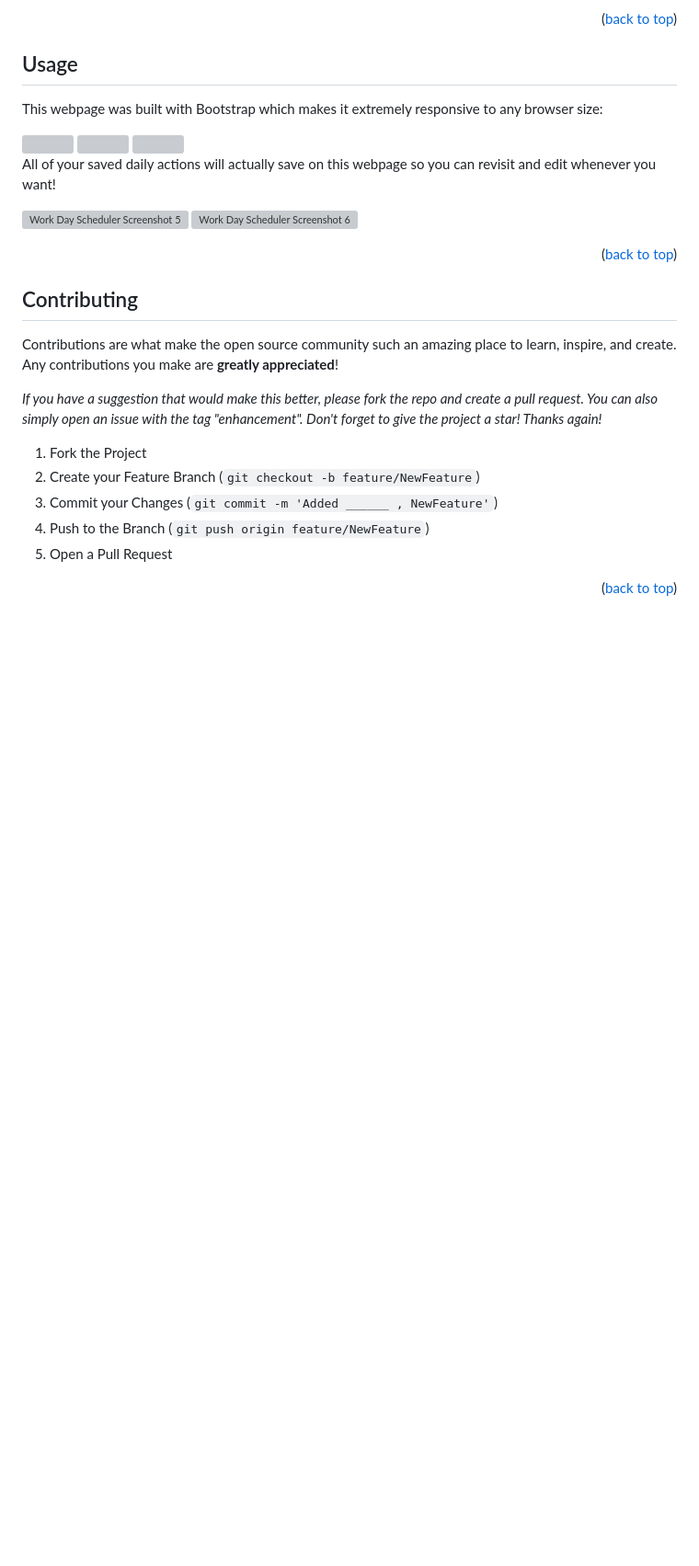
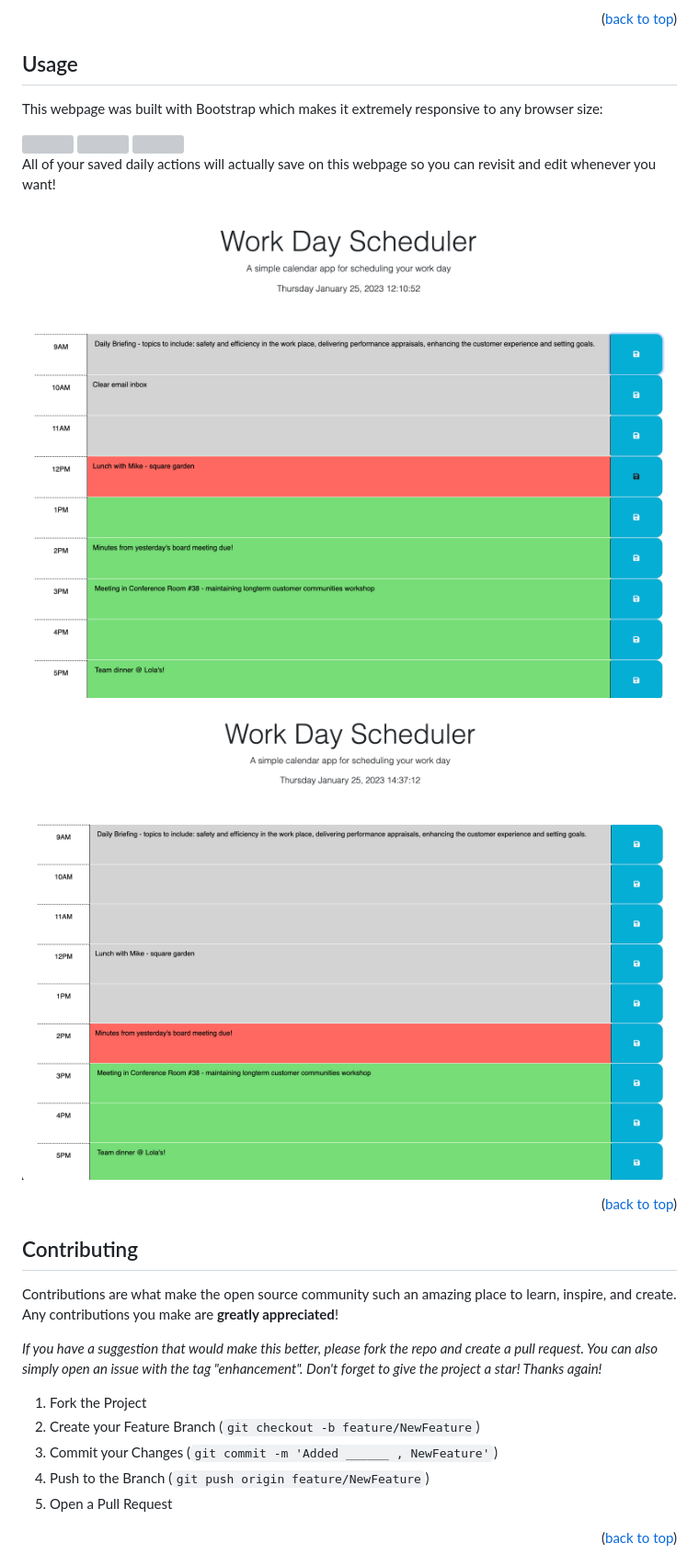
Before and after one commit to beckpull/work-day-scheduler, a Markdown page: README.md, the part around the change printed below. Shown: that part at 92% size. GitHub-like rendering; blank space fills up the shorter version; grey boxes are pictures that could not be loaded.

Commit message:
trying to fix conflict

```diff
--- a/README.md
+++ b/README.md
@@ -60,8 +60,8 @@ This webpage was built with Bootstrap which makes it extremely responsive to any
 
 All of your saved daily actions will actually save on this webpage so you can revisit and edit whenever you want!
 
-![Work Day Scheduler Screenshot 5](./assets/picture-4.png)
-![Work Day Scheduler Screenshot 6](./assets/picture-5.png)
+![Work Day Scheduler Screenshot 5](./Assets/picture-4.png)
+![Work Day Scheduler Screenshot 6](./Assets/picture-5.png)
 
 <p align="right">(<a href="#readme-top">back to top</a>)</p>
 
```
Also changed, not shown: other parts of README.md (+1 -1 lines).
